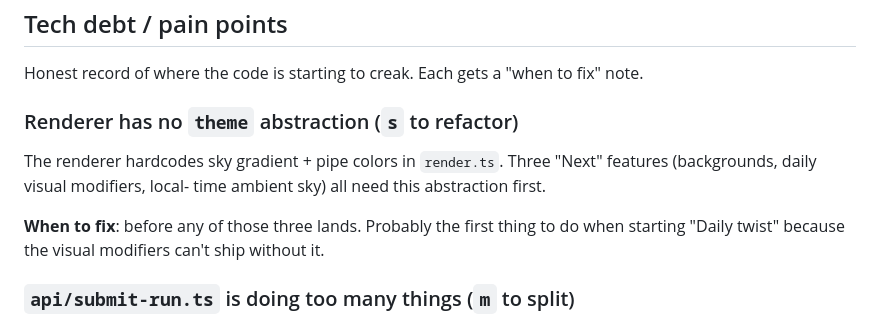
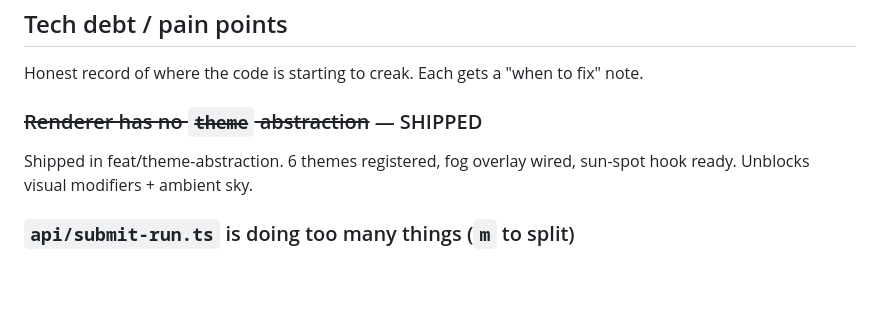
Before and after one commit to Horsti95/Flappy-Remix, a Markdown page: IDEAS.md, the part around one of its changes. GitHub-like rendering; blank space fills up the shorter version.

```diff
--- a/IDEAS.md
+++ b/IDEAS.md
@@ -375,15 +362,10 @@ like an app." Half a week to set up cleanly when the time comes.
 Honest record of where the code is starting to creak. Each gets a
 "when to fix" note.
 
-### Renderer has no `theme` abstraction (`s` to refactor)
+### ~~Renderer has no `theme` abstraction~~ — SHIPPED
 
-The renderer hardcodes sky gradient + pipe colors in `render.ts`.
-Three "Next" features (backgrounds, daily visual modifiers, local-
-time ambient sky) all need this abstraction first.
-
-**When to fix**: before any of those three lands. Probably the
-first thing to do when starting "Daily twist" because the visual
-modifiers can't ship without it.
+Shipped in feat/theme-abstraction. 6 themes registered, fog overlay
+wired, sun-spot hook ready. Unblocks visual modifiers + ambient sky.
 
 ### `api/submit-run.ts` is doing too many things (`m` to split)
 
```
Also changed, not shown: other parts of IDEAS.md (+19 -39 lines).
